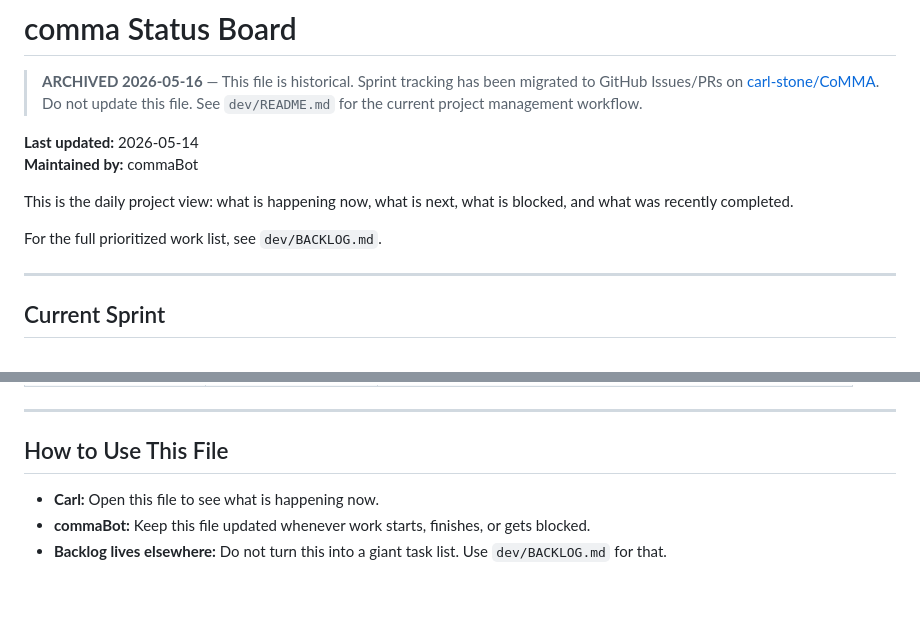
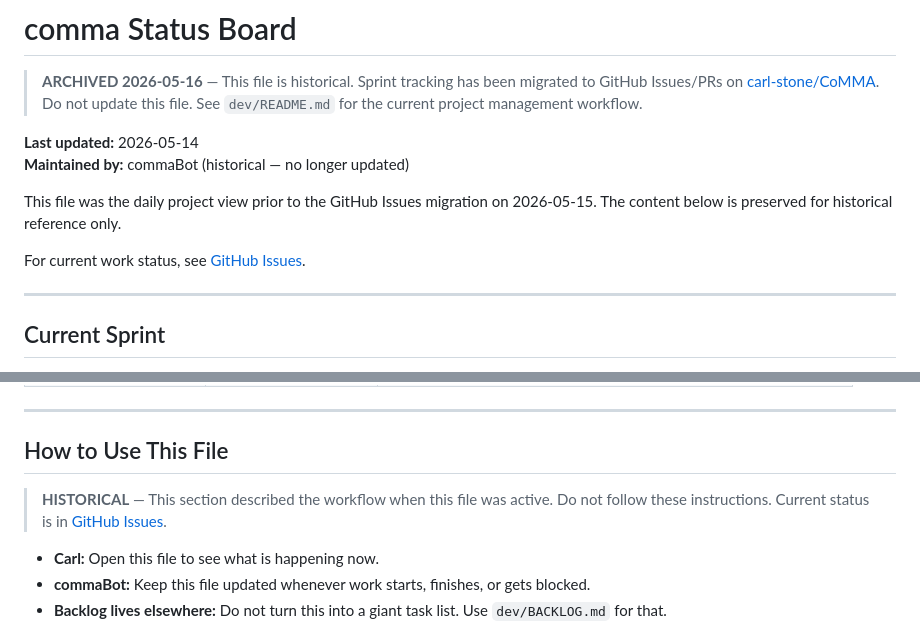
Before and after one commit to carl-stone/CoMMA, a Markdown page: dev/archive/STATUS.md, 2 parts joined by grey strips. GitHub-like rendering; blank space fills up the shorter version.

```diff
--- a/dev/archive/STATUS.md
+++ b/dev/archive/STATUS.md
@@ -3,11 +3,11 @@
 > **ARCHIVED 2026-05-16** — This file is historical. Sprint tracking has been migrated to GitHub Issues/PRs on [carl-stone/CoMMA](https://github.com/carl-stone/CoMMA/issues). Do not update this file. See `dev/README.md` for the current project management workflow.
 
 **Last updated:** 2026-05-14
-**Maintained by:** commaBot
+**Maintained by:** commaBot (historical — no longer updated)
 
-This is the daily project view: what is happening now, what is next, what is blocked, and what was recently completed.
+This file was the daily project view prior to the GitHub Issues migration on 2026-05-15. The content below is preserved for historical reference only.
 
-For the full prioritized work list, see `dev/BACKLOG.md`.
+For current work status, see [GitHub Issues](https://github.com/carl-stone/CoMMA/issues).
 
 ---
 
@@ -73,6 +73,8 @@ These are the highest-priority proposed tasks from `BACKLOG.md`. They are not st
 
 ## How to Use This File
 
+> **HISTORICAL** — This section described the workflow when this file was active. Do not follow these instructions. Current status is in [GitHub Issues](https://github.com/carl-stone/CoMMA/issues).
+
 - **Carl:** Open this file to see what is happening now.
 - **commaBot:** Keep this file updated whenever work starts, finishes, or gets blocked.
 - **Backlog lives elsewhere:** Do not turn this into a giant task list. Use `dev/BACKLOG.md` for that.
```
Also changed, not shown: dev/archive/BACKLOG.md (+4 -2 lines).
